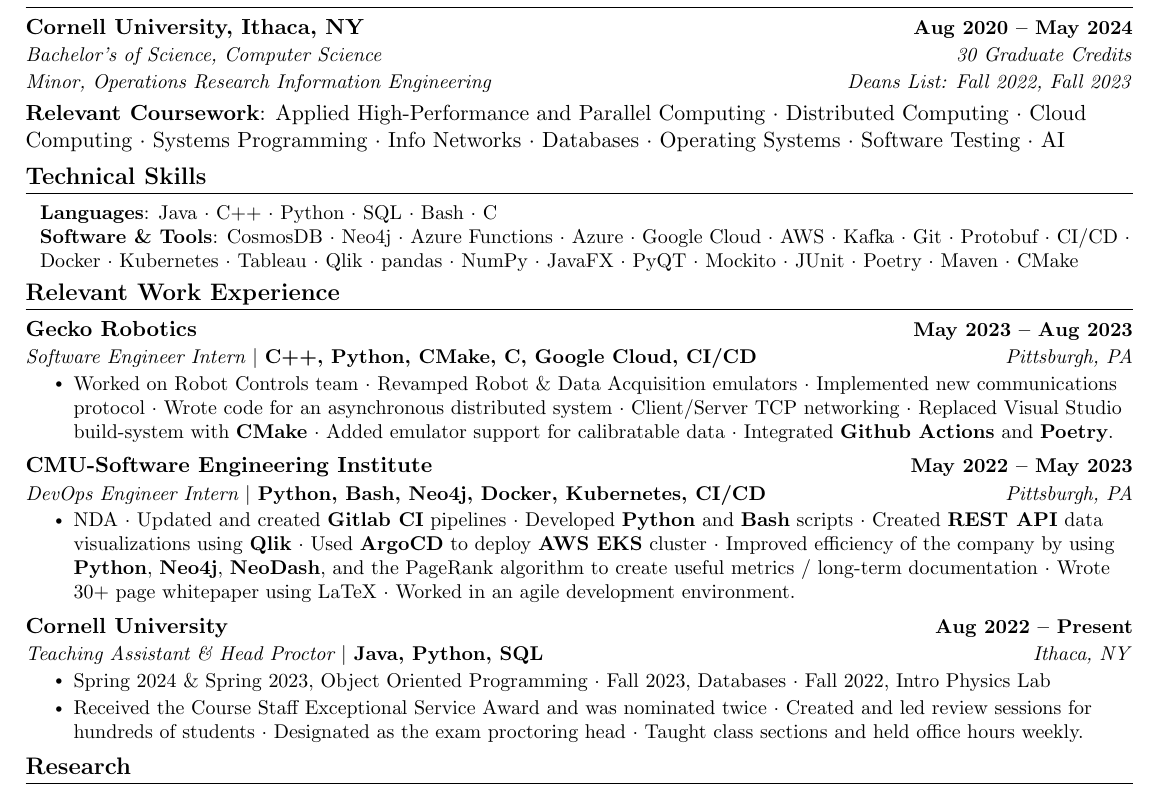
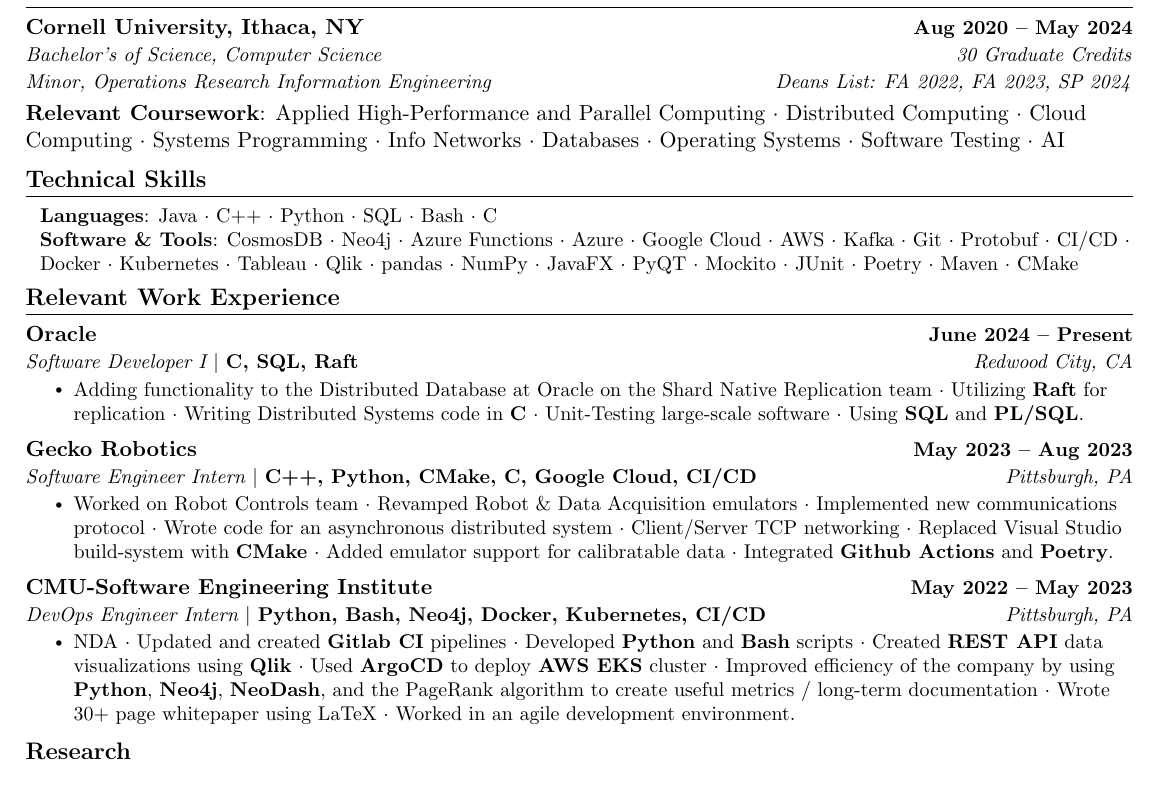
Before and after one commit to MitchellGray100/Resume, a LaTeX CV (Mitchell_Gray_Resume.tex): part of the page, cut so that both start at the same text. Compiled offline with pdfLaTeX.

Commit message:
Added Oracle

```diff
--- a/Mitchell_Gray_Resume.tex
+++ b/Mitchell_Gray_Resume.tex
@@ -137,7 +137,7 @@
     \resumeSpecialSubheading
       {Cornell University, Ithaca, NY}{Aug 2020 -- May 2024}
       {Bachelor's of Science, Computer Science}{30 Graduate Credits}%Insert GPA here%
-      {Minor, Operations Research Information Engineering}{Deans List: Fall 2022, Fall 2023}
+      {Minor, Operations Research Information Engineering}{Deans List: FA 2022, FA 2023, SP 2024}
       %leave a line after this
 
       \textbf{Relevant Coursework}: Applied High-Performance and Parallel Computing $\cdot$ Distributed Computing $\cdot$ Cloud
@@ -169,41 +169,36 @@
 \section{Relevant Work Experience}
   \resumeSubHeadingListStart
     \resumeSubheading
+      {Oracle}{June 2024 -- Present}
+      {Software Developer I $|$ \textbf{\emph{C, SQL, Raft}}}{Redwood City, CA}
+      \resumeItemListStart
+      \resumeItem {Adding functionality to the Distributed Database at Oracle on the Shard Native Replication team $\cdot$
+      Utilizing \textbf{Raft} for replication $\cdot$ Writing Distributed Systems code in \textbf{C} $\cdot$ Unit-Testing large-scale software $\cdot$ Using \textbf{SQL} and \textbf{PL/SQL}.}
+      \resumeItemListEnd
+
+    \resumeSubheading
       {Gecko Robotics}
       {May 2023 -- Aug 2023}
       {Software Engineer Intern $|$ \textbf{\emph{C++, Python, CMake, C, Google Cloud, CI/CD}}}{Pittsburgh, PA}
       \resumeItemListStart
-        \resumeItem {Worked on Robot Controls team $\cdot$ Revamped Robot \& Data Acquisition emulators $\cdot$
+      \resumeItem {Worked on Robot Controls team $\cdot$ Revamped Robot \& Data Acquisition emulators $\cdot$
         Implemented new communications protocol $\cdot$ Wrote code for an asynchronous distributed system $\cdot$
         Client/Server TCP networking $\cdot$ Replaced Visual Studio build-system with \textbf{CMake} $\cdot$ Added emulator support
         for calibratable data $\cdot$ Integrated \textbf{Github Actions} and \textbf{Poetry}.}
 %Based on the number of point you want to add add the "\resumeItem" for each point you want to add.
-    \resumeItemListEnd
+      \resumeItemListEnd
 
     \resumeSubheading
       {CMU-Software Engineering Institute }{May 2022 -- May 2023}
       {DevOps Engineer Intern  $|$ \textbf{\emph{Python, Bash, Neo4j, Docker, Kubernetes, CI/CD}}}{Pittsburgh, PA}
       \resumeItemListStart
-        \resumeItem {NDA $\cdot$ Updated and created \textbf{Gitlab CI} pipelines $\cdot$ Developed \textbf{Python}
+      \resumeItem {NDA $\cdot$ Updated and created \textbf{Gitlab CI} pipelines $\cdot$ Developed \textbf{Python}
         and \textbf{Bash} scripts $\cdot$ Created
         \textbf{REST API} data visualizations using \textbf{Qlik} $\cdot$ Used \textbf{ArgoCD} to deploy \textbf{AWS EKS} cluster $\cdot$ Improved
         efficiency of the company by using \textbf{Python}, \textbf{Neo4j}, \textbf{NeoDash}, and the PageRank algorithm to
         create useful metrics / long-term documentation $\cdot$ Wrote 30+ page whitepaper using LaTeX $\cdot$
-        Worked in an agile development environment.
-}
-    \resumeItemListEnd
-
-    \resumeSubheading
-      {Cornell University}{Aug 2022 -- Present}
-      {Teaching Assistant \& Head Proctor $|$ \textbf{\emph{Java, Python, SQL}}}{Ithaca, NY}
-      \resumeItemListStart
-        \resumeItem {Spring 2024 \& Spring 2023, Object Oriented Programming $\cdot$ Fall 2023, Databases $\cdot$ Fall 2022, Intro Physics Lab}
-
-        \resumeItem {Received the Course Staff Exceptional Service Award and was nominated twice $\cdot$ Created and led review sessions for hundreds of students $\cdot$ Designated as the exam proctoring head
-        $\cdot$ Taught class sections and held office hours weekly.
-        }
-    \resumeItemListEnd
-
+        Worked in an agile development environment.}
+      \resumeItemListEnd
   \resumeSubHeadingListEnd
 \vspace{-16pt}
 % adjust vscape based on the space you want to leave between each section.
```
Also changed, not shown: Mitchell_Gray_Resume.pdf.
